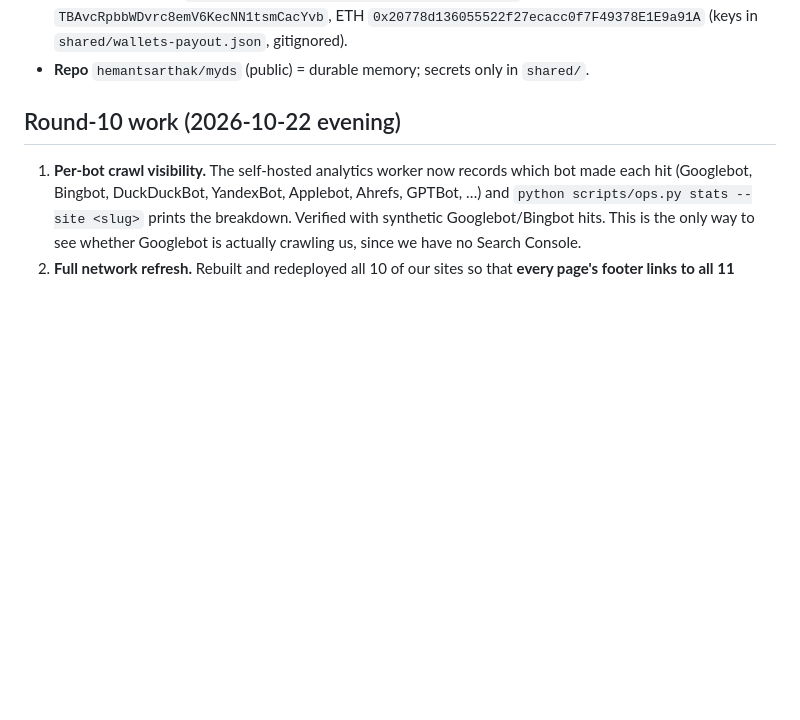
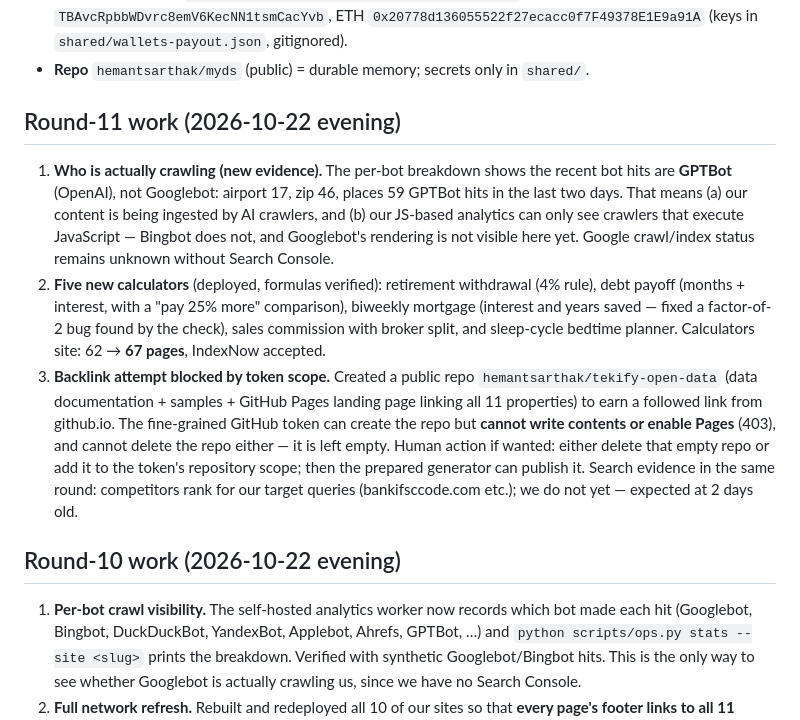
Before and after one commit to hemantsarthak/myds, a Markdown page: docs/STATE.md, the part around one of its changes. Drawn GitHub-style; blank space fills up the shorter version.

Commit message:
docs: round-11 state (GPTBot crawl evidence, 5 new calculators, GitHub Pages backlink blocked by token scope)

```diff
--- a/docs/STATE.md
+++ b/docs/STATE.md
@@ -47,6 +47,25 @@ NOT ours (shared Cloudflare account, **never touch**): `pincode.tekify.xyz` (pro
   `TBAvcRpbbWDvrc8emV6KecNN1tsmCacYvb`, ETH `0x20778d136055522f27ecacc0f7F49378E1E9a91A`
   (keys in `shared/wallets-payout.json`, gitignored).
 - **Repo** `hemantsarthak/myds` (public) = durable memory; secrets only in `shared/`.
+
+## Round-11 work (2026-10-22 evening)
+
+1. **Who is actually crawling (new evidence).** The per-bot breakdown shows the recent bot hits are
+   **GPTBot** (OpenAI), not Googlebot: airport 17, zip 46, places 59 GPTBot hits in the last two
+   days. That means (a) our content is being ingested by AI crawlers, and (b) our JS-based analytics
+   can only see crawlers that execute JavaScript — Bingbot does not, and Googlebot's rendering is
+   not visible here yet. Google crawl/index status remains unknown without Search Console.
+2. **Five new calculators** (deployed, formulas verified): retirement withdrawal (4% rule), debt
+   payoff (months + interest, with a "pay 25% more" comparison), biweekly mortgage (interest and
+   years saved — fixed a factor-of-2 bug found by the check), sales commission with broker split,
+   and sleep-cycle bedtime planner. Calculators site: 62 → **67 pages**, IndexNow accepted.
+3. **Backlink attempt blocked by token scope.** Created a public repo `hemantsarthak/tekify-open-data`
+   (data documentation + samples + GitHub Pages landing page linking all 11 properties) to earn a
+   followed link from github.io. The fine-grained GitHub token can create the repo but **cannot write
+   contents or enable Pages** (403), and cannot delete the repo either — it is left empty.
+   Human action if wanted: either delete that empty repo or add it to the token's repository scope;
+   then the prepared generator can publish it. Search evidence in the same round: competitors rank
+   for our target queries (bankifsccode.com etc.); we do not yet — expected at 2 days old.
 
 ## Round-10 work (2026-10-22 evening)
 
```
Also changed, not shown: other parts of docs/STATE.md (+1 -1 lines).
